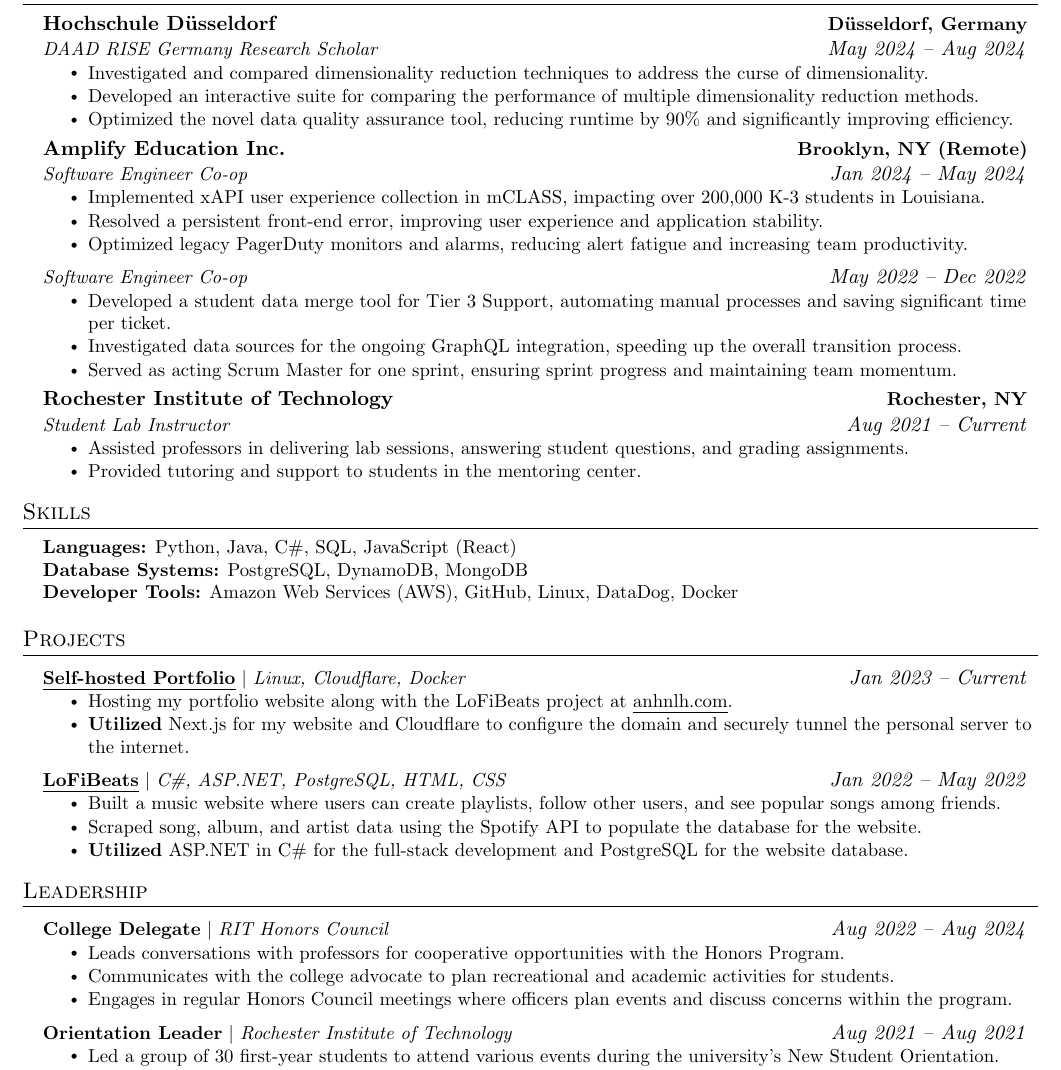
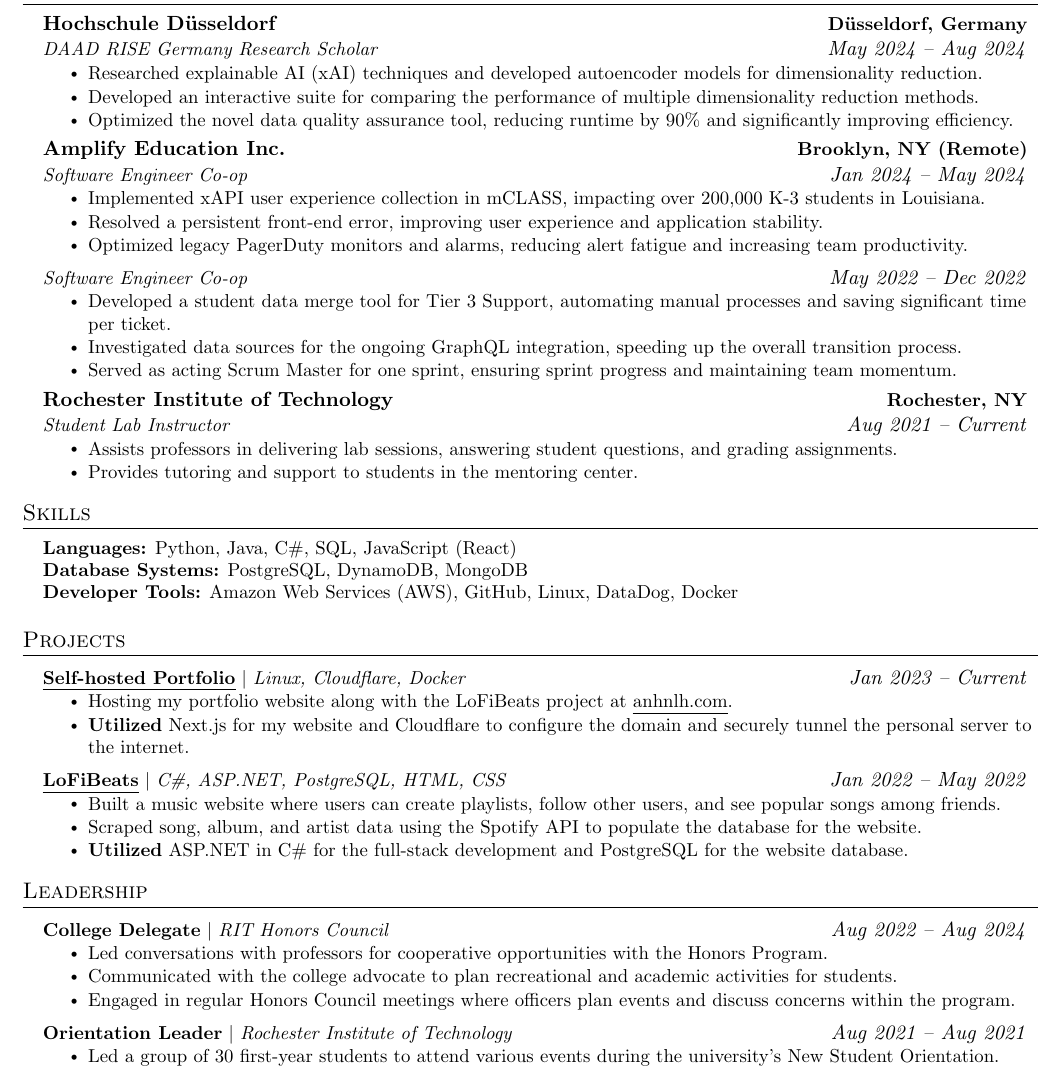
Before and after one commit to anhnlh/resume, a LaTeX CV (resume.tex): part of the page, cut so that both start at the same text. Compiled offline with pdfLaTeX.

Commit message:
minor updates to resume

```diff
--- a/resume.tex
+++ b/resume.tex
@@ -137,7 +137,7 @@
         {Hochschule Düsseldorf}{Düsseldorf, Germany}
         {DAAD RISE Germany Research Scholar}{May 2024 -- Aug 2024}
         \resumeItemListStart
-            \resumeItem{Investigated and compared dimensionality reduction techniques to address the curse of dimensionality.}
+            \resumeItem{Researched explainable AI (xAI) techniques and developed autoencoder models for dimensionality reduction.}
             \resumeItem{Developed an interactive suite for comparing the performance of multiple dimensionality reduction methods.}
             \resumeItem{Optimized the novel data quality assurance tool, reducing runtime by 90\% and significantly improving efficiency.}
         \resumeItemListEnd
@@ -163,8 +163,8 @@
         {Rochester Institute of Technology}{Rochester, NY}
         {Student Lab Instructor}{Aug 2021 -- Current}
         \resumeItemListStart
-            \resumeItem{Assisted professors in delivering lab sessions, answering student questions, and grading assignments.}
-            \resumeItem{Provided tutoring and support to students in the mentoring center.}
+            \resumeItem{Assists professors in delivering lab sessions, answering student questions, and grading assignments.}
+            \resumeItem{Provides tutoring and support to students in the mentoring center.}
         \resumeItemListEnd
   \resumeSubHeadingListEnd
 
@@ -205,9 +205,9 @@
     \resumeSubHeadingListStart
         \resumeProjectHeading{\textbf{College Delegate} $|$ \emph{RIT Honors Council}}{Aug 2022 -- Aug 2024}
             \resumeItemListStart
-                \resumeItem{Leads conversations with professors for cooperative opportunities with the Honors Program.}
-                \resumeItem{Communicates with the college advocate to plan recreational and academic activities for students.}
-                \resumeItem{Engages in regular Honors Council meetings where officers plan events and discuss concerns within the program.}
+                \resumeItem{Led conversations with professors for cooperative opportunities with the Honors Program.}
+                \resumeItem{Communicated with the college advocate to plan recreational and academic activities for students.}
+                \resumeItem{Engaged in regular Honors Council meetings where officers plan events and discuss concerns within the program.}
             \resumeItemListEnd
 
         \resumeProjectHeading{\textbf{Orientation Leader} $|$ \emph{Rochester Institute of Technology}}{Aug 2021 -- Aug 2021}
```
